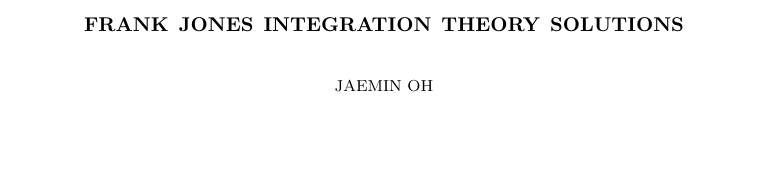
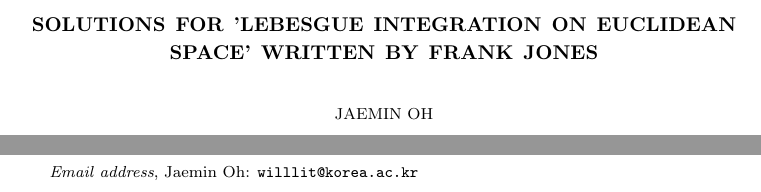
Before and after one commit to jaeminoh/repo-homework, a LaTeX paper (frnkjns/main.tex): part of page 1 of 25 before the commit and two parts of pages 1 and 26 of 26 after it, the two joined at a grey line, cut at the place of the change, the shorter picture padded with empty space. Compiled offline with pdfLaTeX.

Commit message:
email added

```diff
--- a/frnkjns/main.tex
+++ b/frnkjns/main.tex
@@ -1,11 +1,15 @@
 \documentclass{amsart}
 
 \usepackage{amsmath, amsfonts, amssymb, enumitem}
-\author{Jaemin Oh}
 \date{\today}
-\title{frank jones integration theory solutions}
 
 \begin{document}
+
+\author{Jaemin Oh}
+\email[Jaemin Oh]{willlit@korea.ac.kr}
+
+\title{Solutions for 'Lebesgue Integration on Euclidean Space' written by Frank Jones}
+
 \maketitle
 
 \include{ch2A}
```
Also changed, not shown: frnkjns/main.pdf.
